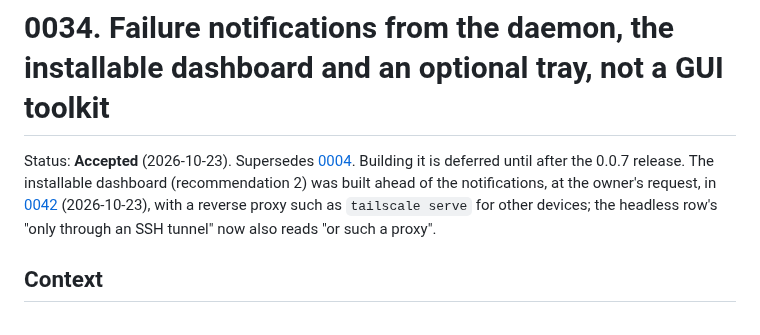
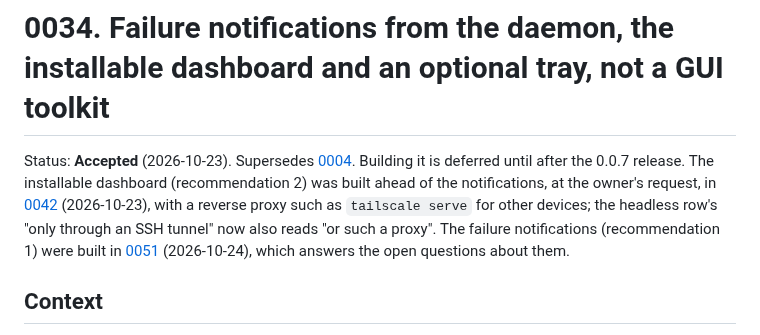
Before and after one commit to ayagmar/runnerd, a Markdown page: docs/adr/0034-desktop-framework.md, the part around the change. Rendered like a GitHub page.

```diff
--- a/docs/adr/0034-desktop-framework.md
+++ b/docs/adr/0034-desktop-framework.md
@@ -4,7 +4,8 @@ Status: **Accepted** (2026-10-23). Supersedes [0004](0004-gpui-desktop-app-pinne
 Building it is deferred until after the 0.0.7 release. The installable dashboard (recommendation 2) was built
 ahead of the notifications, at the owner's request, in [0042](0042-dashboard-behind-a-proxy-and-installable.md)
 (2026-10-23), with a reverse proxy such as `tailscale serve` for other devices; the headless row's "only through an
-SSH tunnel" now also reads "or such a proxy".
+SSH tunnel" now also reads "or such a proxy". The failure notifications (recommendation 1) were built in
+[0051](0051-insights-and-notifications.md) (2026-10-24), which answers the open questions about them.
 
 ## Context
 
```
Also changed, not shown: docs/adr/0051-insights-and-notifications.md (added, +108 -0 lines), docs/adr/README.md (+2 -1 lines).
